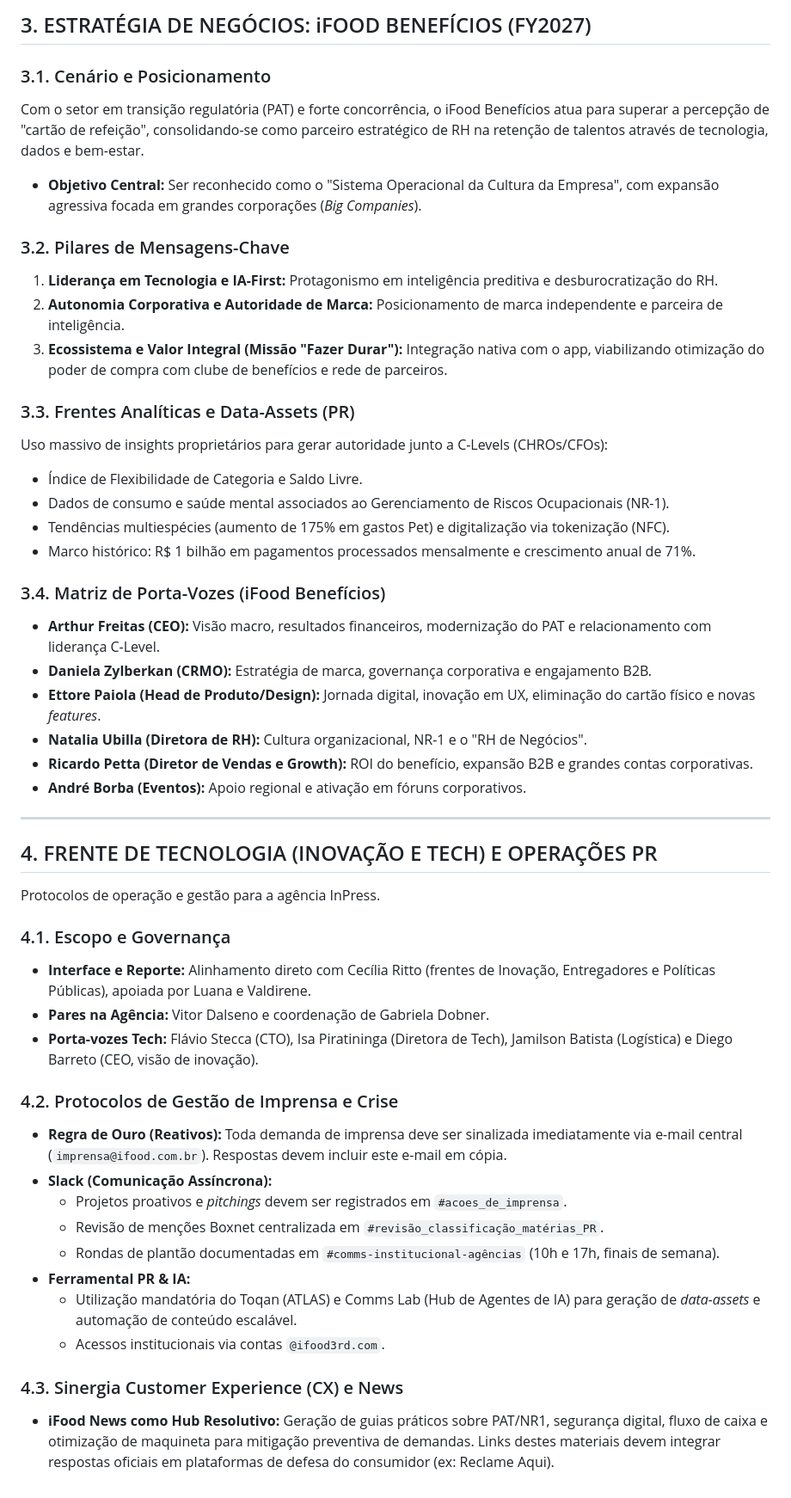
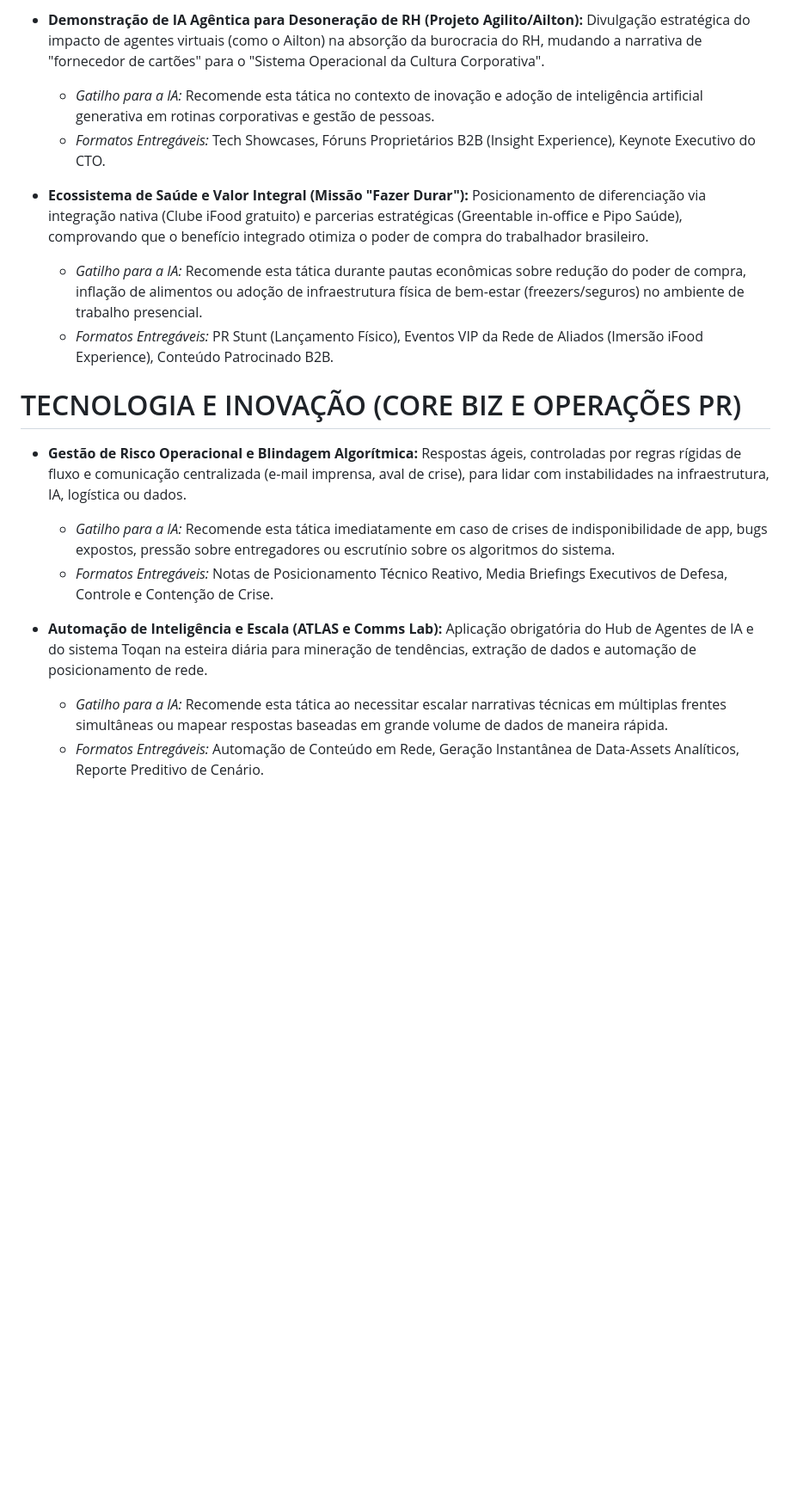
Before and after one commit to gipplan/icaro_0001if, a Markdown page: playbook.md, the part around one of its changes. Shown at 86% size. Rendered like a GitHub page; blank space fills up the shorter version.

```diff
--- a/playbook.md
+++ b/playbook.md
@@ -46,49 +34,18 @@ O mercado financeiro para o varejo e food service é altamente competitivo, com
 
-## 3. ESTRATÉGIA DE NEGÓCIOS: iFOOD BENEFÍCIOS (FY2027)
+- **Demonstração de IA Agêntica para Desoneração de RH (Projeto Agilito/Ailton):** Divulgação estratégica do impacto de agentes virtuais (como o Ailton) na absorção da burocracia do RH, mudando a narrativa de "fornecedor de cartões" para o "Sistema Operacional da Cultura Corporativa".
+  - *Gatilho para a IA:* Recomende esta tática no contexto de inovação e adoção de inteligência artificial generativa em rotinas corporativas e gestão de pessoas.
+  - *Formatos Entregáveis:* Tech Showcases, Fóruns Proprietários B2B (Insight Experience), Keynote Executivo do CTO.
 
-### 3.1. Cenário e Posicionamento
-Com o setor em transição regulatória (PAT) e forte concorrência, o iFood Benefícios atua para superar a percepção de "cartão de refeição", consolidando-se como parceiro estratégico de RH na retenção de talentos através de tecnologia, dados e bem-estar.
-- **Objetivo Central:** Ser reconhecido como o "Sistema Operacional da Cultura da Empresa", com expansão agressiva focada em grandes corporações (*Big Companies*).
+- **Ecossistema de Saúde e Valor Integral (Missão "Fazer Durar"):** Posicionamento de diferenciação via integração nativa (Clube iFood gratuito) e parcerias estratégicas (Greentable in-office e Pipo Saúde), comprovando que o benefício integrado otimiza o poder de compra do trabalhador brasileiro.
+  - *Gatilho para a IA:* Recomende esta tática durante pautas econômicas sobre redução do poder de compra, inflação de alimentos ou adoção de infraestrutura física de bem-estar (freezers/seguros) no ambiente de trabalho presencial.
+  - *Formatos Entregáveis:* PR Stunt (Lançamento Físico), Eventos VIP da Rede de Aliados (Imersão iFood Experience), Conteúdo Patrocinado B2B.
 
-### 3.2. Pilares de Mensagens-Chave
-1. **Liderança em Tecnologia e IA-First:** Protagonismo em inteligência preditiva e desburocratização do RH.
-2. **Autonomia Corporativa e Autoridade de Marca:** Posicionamento de marca independente e parceira de inteligência.
-3. **Ecossistema e Valor Integral (Missão "Fazer Durar"):** Integração nativa com o app, viabilizando otimização do poder de compra com clube de benefícios e rede de parceiros.
+# TECNOLOGIA E INOVAÇÃO (CORE BIZ E OPERAÇÕES PR)
 
-### 3.3. Frentes Analíticas e Data-Assets (PR)
-Uso massivo de insights proprietários para gerar autoridade junto a C-Levels (CHROs/CFOs):
-- Índice de Flexibilidade de Categoria e Saldo Livre.
-- Dados de consumo e saúde mental associados ao Gerenciamento de Riscos Ocupacionais (NR-1).
-- Tendências multiespécies (aumento de 175% em gastos Pet) e digitalização via tokenização (NFC).
-- Marco histórico: R$ 1 bilhão em pagamentos processados mensalmente e crescimento anual de 71%.
+- **Gestão de Risco Operacional e Blindagem Algorítmica:** Respostas ágeis, controladas por regras rígidas de fluxo e comunicação centralizada (e-mail imprensa, aval de crise), para lidar com instabilidades na infraestrutura, IA, logística ou dados.
+  - *Gatilho para a IA:* Recomende esta tática imediatamente em caso de crises de indisponibilidade de app, bugs expostos, pressão sobre entregadores ou escrutínio sobre os algoritmos do sistema.
+  - *Formatos Entregáveis:* Notas de Posicionamento Técnico Reativo, Media Briefings Executivos de Defesa, Controle e Contenção de Crise.
 
-### 3.4. Matriz de Porta-Vozes (iFood Benefícios)
-- **Arthur Freitas (CEO):** Visão macro, resultados financeiros, modernização do PAT e relacionamento com liderança C-Level.
-- **Daniela Zylberkan (CRMO):** Estratégia de marca, governança corporativa e engajamento B2B.
-- **Ettore Paiola (Head de Produto/Design):** Jornada digital, inovação em UX, eliminação do cartão físico e novas *features*.
-- **Natalia Ubilla (Diretora de RH):** Cultura organizacional, NR-1 e o "RH de Negócios".
-- **Ricardo Petta (Diretor de Vendas e Growth):** ROI do benefício, expansão B2B e grandes contas corporativas.
-- **André Borba (Eventos):** Apoio regional e ativação em fóruns corporativos.
-
----
-
-## 4. FRENTE DE TECNOLOGIA (INOVAÇÃO E TECH) E OPERAÇÕES PR
-Protocolos de operação e gestão para a agência InPress.
-
-### 4.1. Escopo e Governança
-- **Interface e Reporte:** Alinhamento direto com Cecília Ritto (frentes de Inovação, Entregadores e Políticas Públicas), apoiada por Luana e Valdirene.
-- **Pares na Agência:** Vitor Dalseno e coordenação de Gabriela Dobner.
-- **Porta-vozes Tech:** Flávio Stecca (CTO), Isa Piratininga (Diretora de Tech), Jamilson Batista (Logística) e Diego Barreto (CEO, visão de inovação).
-
-### 4.2. Protocolos de Gestão de Imprensa e Crise
-- **Regra de Ouro (Reativos):** Toda demanda de imprensa deve ser sinalizada imediatamente via e-mail central (`imprensa@ifood.com.br`). Respostas devem incluir este e-mail em cópia.
-- **Slack (Comunicação Assíncrona):**
-  - Projetos proativos e *pitchings* devem ser registrados em `#acoes_de_imprensa`.
-  - Revisão de menções Boxnet centralizada em `#revisão_classificação_matérias_PR`.
-  - Rondas de plantão documentadas em `#comms-institucional-agências` (10h e 17h, finais de semana).
-- **Ferramental PR & IA:**
-  - Utilização mandatória do Toqan (ATLAS) e Comms Lab (Hub de Agentes de IA) para geração de *data-assets* e automação de conteúdo escalável.
-  - Acessos institucionais via contas `@ifood3rd.com`.
-
-### 4.3. Sinergia Customer Experience (CX) e News
-- **iFood News como Hub Resolutivo:** Geração de guias práticos sobre PAT/NR1, segurança digital, fluxo de caixa e otimização de maquineta para mitigação preventiva de demandas. Links destes materiais devem integrar respostas oficiais em plataformas de defesa do consumidor (ex: Reclame Aqui).
+- **Automação de Inteligência e Escala (ATLAS e Comms Lab):** Aplicação obrigatória do Hub de Agentes de IA e do sistema Toqan na esteira diária para mineração de tendências, extração de dados e automação de posicionamento de rede.
+  - *Gatilho para a IA:* Recomende esta tática ao necessitar escalar narrativas técnicas em múltiplas frentes simultâneas ou mapear respostas baseadas em grande volume de dados de maneira rápida.
+  - *Formatos Entregáveis:* Automação de Conteúdo em Rede, Geração Instantânea de Data-Assets Analíticos, Reporte Preditivo de Cenário.
```
Also changed, not shown: other parts of playbook.md (+24 -36 lines).
